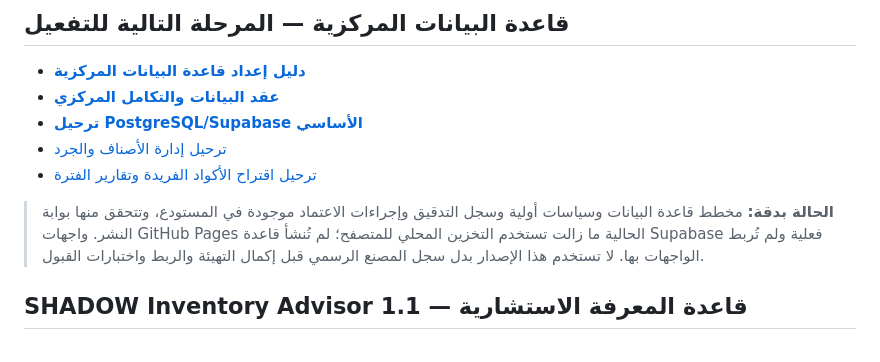
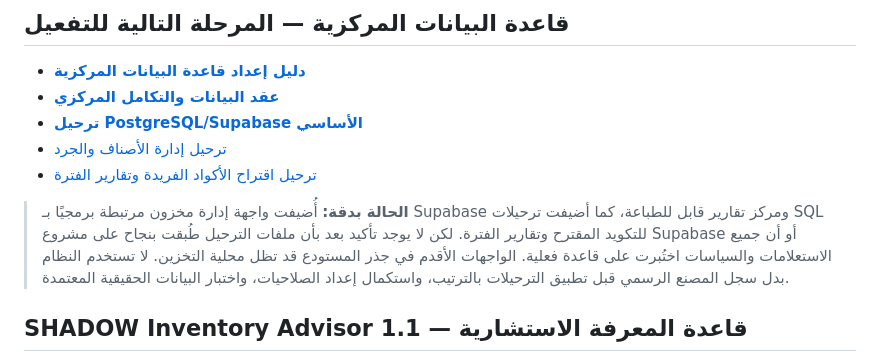
Before and after one commit to mtarkg2025-lang/ilock-inventory, a Markdown page: README.md, the part around the change. GitHub-like rendering.

Commit message:
Clarify deployment and testing status for new Supabase pages

```diff
--- a/README.md
+++ b/README.md
@@ -29,7 +29,7 @@
 - [ترحيل إدارة الأصناف والجرد](./supabase/migrations/202610270001_shadow_warehouse_pmo.sql)
 - [ترحيل اقتراح الأكواد الفريدة وتقارير الفترة](./supabase/migrations/202610270002_shadow_codes_reports.sql)
 
-> **الحالة بدقة:** مخطط قاعدة البيانات وسياسات أولية وسجل التدقيق وإجراءات الاعتماد موجودة في المستودع، وتتحقق منها بوابة النشر. واجهات GitHub Pages الحالية ما زالت تستخدم التخزين المحلي للمتصفح؛ لم تُنشأ قاعدة Supabase فعلية ولم تُربط الواجهات بها. لا تستخدم هذا الإصدار بدل سجل المصنع الرسمي قبل إكمال التهيئة والربط واختبارات القبول.
+> **الحالة بدقة:** أُضيفت واجهة إدارة مخزون مرتبطة برمجيًا بـ Supabase ومركز تقارير قابل للطباعة، كما أضيفت ترحيلات SQL للتكويد المقترح وتقارير الفترة. لكن لا يوجد تأكيد بعد بأن ملفات الترحيل طُبقت بنجاح على مشروع Supabase أو أن جميع الاستعلامات والسياسات اختُبرت على قاعدة فعلية. الواجهات الأقدم في جذر المستودع قد تظل محلية التخزين. لا تستخدم النظام بدل سجل المصنع الرسمي قبل تطبيق الترحيلات بالترتيب، واستكمال إعداد الصلاحيات، واختبار البيانات الحقيقية المعتمدة.
 
 ## SHADOW Inventory Advisor 1.1 — قاعدة المعرفة الاستشارية
 تم تركيب مبادئ وظيفية من الوثائق الرسمية لـ SAP وMicrosoft Dynamics 365 وOracle وOdoo وASCM SCOR وAIAG CQI-23 وIAS 2؛ هذا تلخيص للمبادئ لا نسخ للبرمجيات ولا ادعاء امتثال. البرومبت المركّب مضمّن في تعليمات الخادم وتضيف الواجهة ملفه إلى حزمة المعرفة.
```
